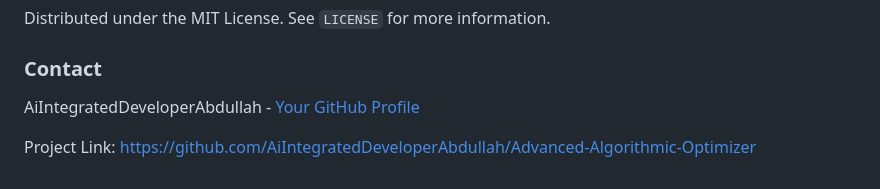
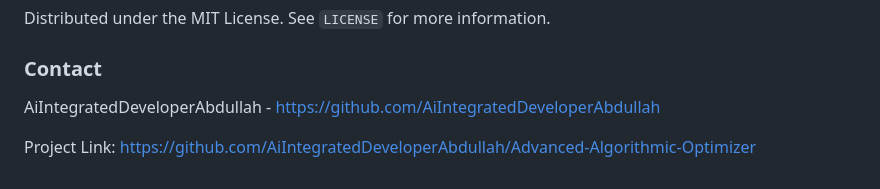
Before and after one commit to AiIntegratedDeveloperAbdullah/Advanced-Algorithmic-Optimizer, a Markdown page: README.md, the part around the change. GitHub-like rendering.

```diff
--- a/README.md
+++ b/README.md
@@ -75,6 +75,6 @@ Distributed under the MIT License. See `LICENSE` for more information.
 
 ### Contact
 
-AiIntegratedDeveloperAbdullah - [Your GitHub Profile](https://github.com/AiIntegratedDeveloperAbdullah)
+AiIntegratedDeveloperAbdullah - https://github.com/AiIntegratedDeveloperAbdullah
 
 Project Link: [https://github.com/AiIntegratedDeveloperAbdullah/Advanced-Algorithmic-Optimizer](https://github.com/AiIntegratedDeveloperAbdullah/Advanced-Algorithmic-Optimizer)
```
